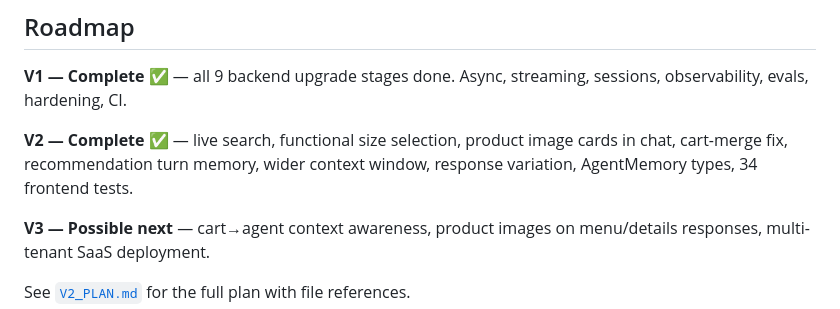
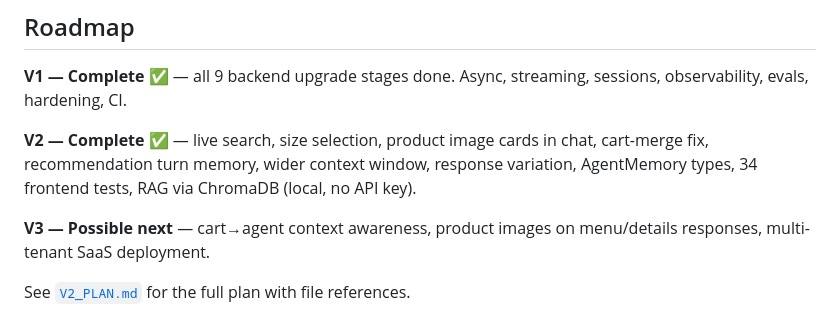
Before and after one commit to silvaxxx1/Cafe.AI, a Markdown page: Cafe.AI/README.md, the part around the change. Drawn GitHub-style.

Commit message:
docs: RAG in V2 complete, bump submodule

```diff
--- a/Cafe.AI/README.md
+++ b/Cafe.AI/README.md
@@ -57,7 +57,7 @@ See **[coffee_shop_customer_service_chatbot/README.md](coffee_shop_customer_serv
 
 **V1 — Complete ✅** — all 9 backend upgrade stages done. Async, streaming, sessions, observability, evals, hardening, CI.
 
-**V2 — Complete ✅** — live search, functional size selection, product image cards in chat, cart-merge fix, recommendation turn memory, wider context window, response variation, AgentMemory types, 34 frontend tests.
+**V2 — Complete ✅** — live search, size selection, product image cards in chat, cart-merge fix, recommendation turn memory, wider context window, response variation, AgentMemory types, 34 frontend tests, RAG via ChromaDB (local, no API key).
 
 **V3 — Possible next** — cart→agent context awareness, product images on menu/details responses, multi-tenant SaaS deployment.
 
```
